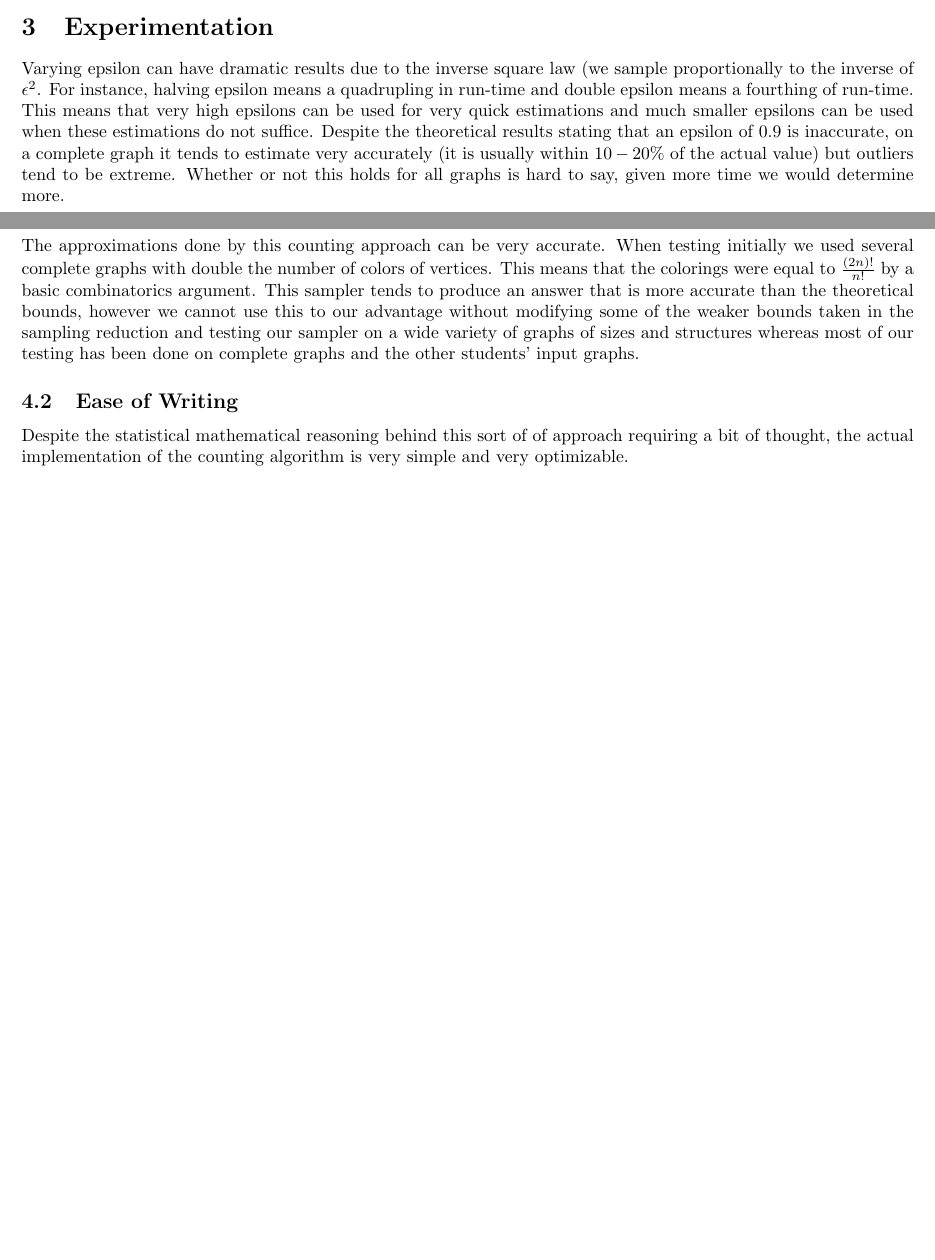
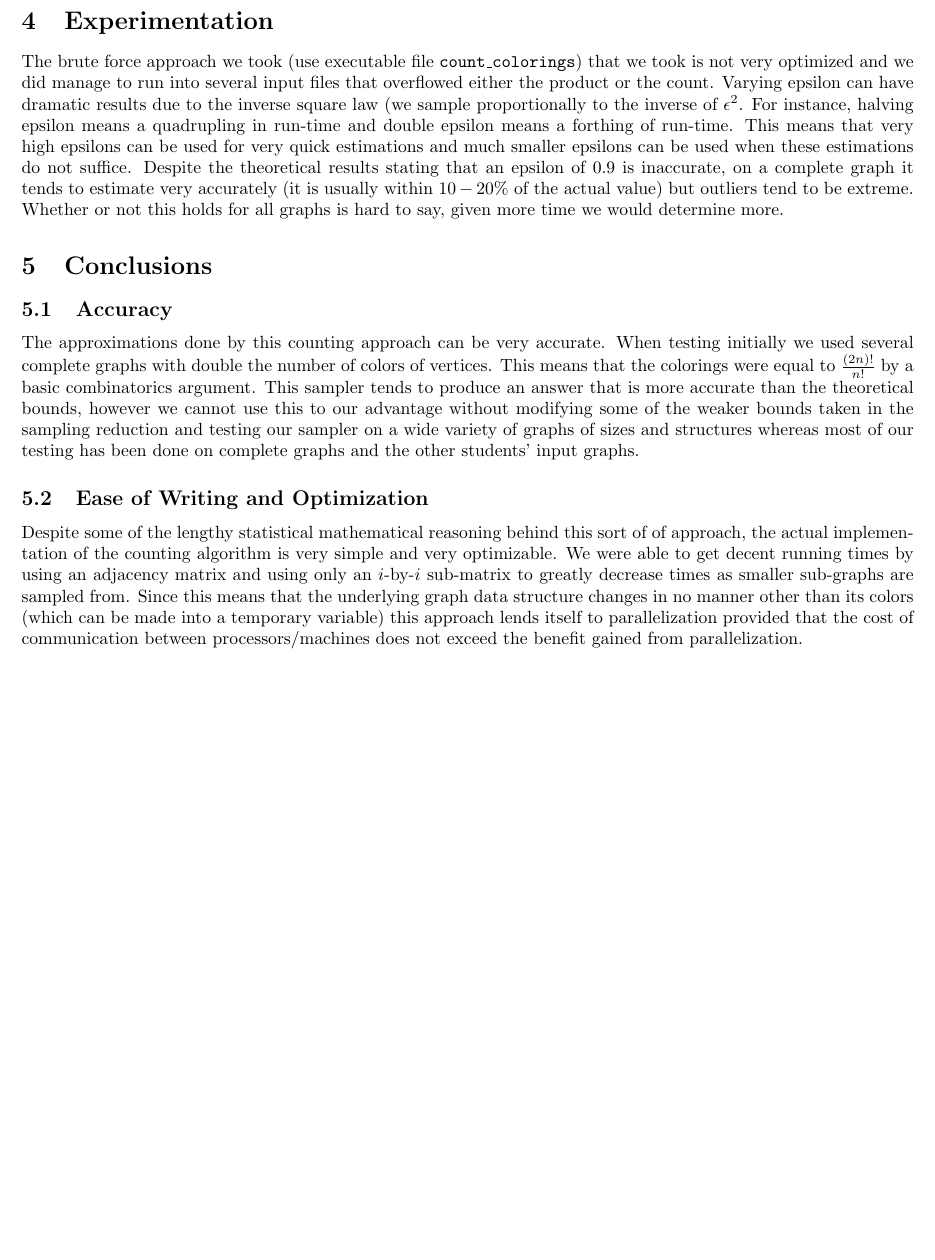
Before and after one commit to Czahrien/graph-coloring-sampler, a LaTeX document (coloringMCMC.tex): two parts of pages 2 and 3 of 3 before the commit and part of page 3 of 3 after it, the two joined at a grey line, cut so that both start at the same text, the shorter picture padded with empty space. Compiled offline with pdfLaTeX.

Commit message:
More summary stuff.

```diff
--- a/coloringMCMC.tex
+++ b/coloringMCMC.tex
@@ -70,10 +77,12 @@ All of three of our inputs were generated using a graph generation program (see
 \end{itemize}
 Note that at the time of generation I was expecting these to be feasibly run by the brute force algorithm (although it may require longer than most people care to run it for the dense graph) so they are quite a bit smaller than they could be. The benefit of doing this however is that it is easy to verify that the approximated number of colorings are close to the correct number.
 \section{Experimentation}
-Varying epsilon can have dramatic results due to the inverse square law (we sample proportionally to the inverse of $\epsilon^2$. For instance, halving epsilon means a quadrupling in run-time and double epsilon means a fourthing of run-time. This means that very high epsilons can be used for very quick estimations and much smaller epsilons can be used when these estimations do not suffice. Despite the theoretical results stating that an epsilon of 0.9 is inaccurate, on a complete graph it tends to estimate very accurately (it is usually within $10-20\%$ of the actual value) but outliers tend to be extreme. Whether or not this holds for all graphs is hard to say, given more time we would determine more.
+The brute force approach we took (use executable file \texttt{count\_colorings}) that we took is not very optimized and we did manage to run into several input files that overflowed either the product or the count.
+Varying epsilon can have dramatic results due to the inverse square law (we sample proportionally to the inverse of $\epsilon^2$. For instance, halving epsilon means a quadrupling in run-time and double epsilon means a forthing of run-time. This means that very high epsilons can be used for very quick estimations and much smaller epsilons can be used when these estimations do not suffice. Despite the theoretical results stating that an epsilon of 0.9 is inaccurate, on a complete graph it tends to estimate very accurately (it is usually within $10-20\%$ of the actual value) but outliers tend to be extreme. Whether or not this holds for all graphs is hard to say, given more time we would determine more.
 \section{Conclusions}
 \subsection{Accuracy}
 The approximations done by this counting approach can be very accurate. When testing initially we used several complete graphs with double the number of colors of vertices. This means that the colorings were equal to $\frac{(2n)!}{n!}$ by a basic combinatorics argument. This sampler tends to produce an answer that is more accurate than the theoretical bounds, however we cannot use this to our advantage without modifying some of the weaker bounds taken in the sampling reduction and testing our sampler on a wide variety of graphs of sizes and structures whereas most of our testing has been done on complete graphs and the other students' input graphs.
-\subsection{Ease of Writing}
-Despite the statistical mathematical reasoning behind this sort of of approach requiring a bit of thought, the actual implementation of the counting algorithm is very simple and very optimizable.
+\subsection{Ease of Writing and Optimization}
+Despite some of the lengthy statistical mathematical reasoning behind this sort of of approach, the actual implementation of the counting algorithm is very simple and very optimizable. We were able to get decent running times by using an adjacency matrix and using only an $i$-by-$i$ sub-matrix to greatly decrease times as smaller sub-graphs are sampled from. Since this means that the underlying graph data structure changes in no manner other than its colors (which can be made into a temporary variable) this approach lends itself to parallelization provided that the cost of communication between processors/machines does not exceed the benefit gained from parallelization.
+
 \end{document}
```
Also changed, not shown: coloringMCMC.tex (7 more changed lines).
